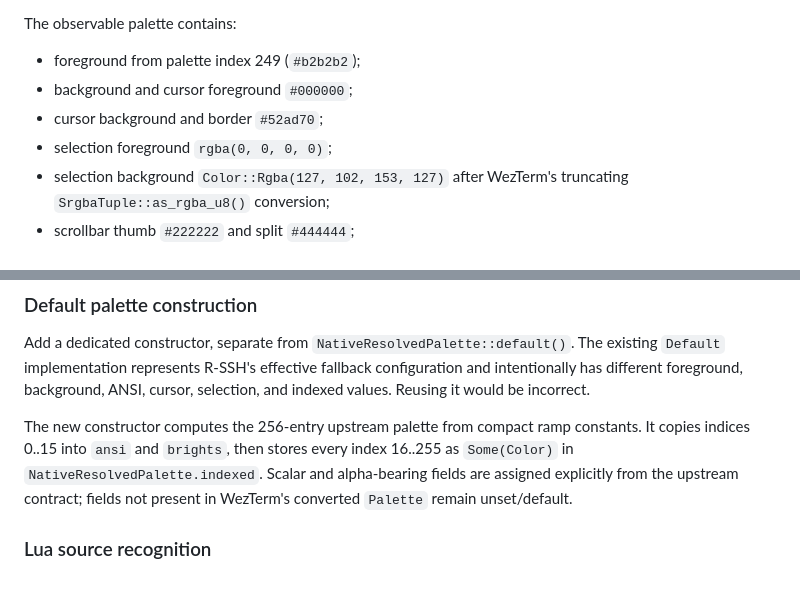
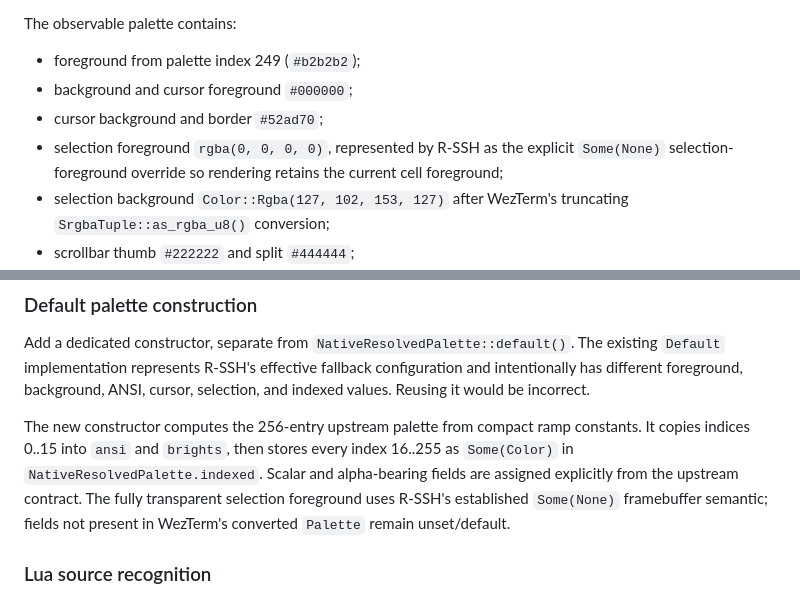
Before and after one commit to a1112/R-SSH, a Markdown page: docs/plans/2026-07-14-wezterm-default-colors-design.md, 2 parts joined by grey strips. Rendered like a GitHub page.

Commit message:
docs: plan WezTerm default colors parity

```diff
--- a/docs/plans/2026-07-14-wezterm-default-colors-design.md
+++ b/docs/plans/2026-07-14-wezterm-default-colors-design.md
@@ -20,7 +20,9 @@ The observable palette contains:
 - foreground from palette index 249 (`#b2b2b2`);
 - background and cursor foreground `#000000`;
 - cursor background and border `#52ad70`;
-- selection foreground `rgba(0, 0, 0, 0)`;
+- selection foreground `rgba(0, 0, 0, 0)`, represented by R-SSH as the
+  explicit `Some(None)` selection-foreground override so rendering retains the
+  current cell foreground;
 - selection background `Color::Rgba(127, 102, 153, 127)` after WezTerm's
   truncating `SrgbaTuple::as_rgba_u8()` conversion;
 - scrollbar thumb `#222222` and split `#444444`;
@@ -69,8 +71,10 @@ cursor, selection, and indexed values. Reusing it would be incorrect.
 The new constructor computes the 256-entry upstream palette from compact ramp
 constants. It copies indices 0..15 into `ansi` and `brights`, then stores every
 index 16..255 as `Some(Color)` in `NativeResolvedPalette.indexed`. Scalar and
-alpha-bearing fields are assigned explicitly from the upstream contract; fields
-not present in WezTerm's converted `Palette` remain unset/default.
+alpha-bearing fields are assigned explicitly from the upstream contract. The
+fully transparent selection foreground uses R-SSH's established `Some(None)`
+framebuffer semantic; fields not present in WezTerm's converted `Palette`
+remain unset/default.
 
 ### Lua source recognition
 
```
Also changed, not shown: docs/plans/2026-07-14-wezterm-default-colors.md (added, +461 -0 lines).
